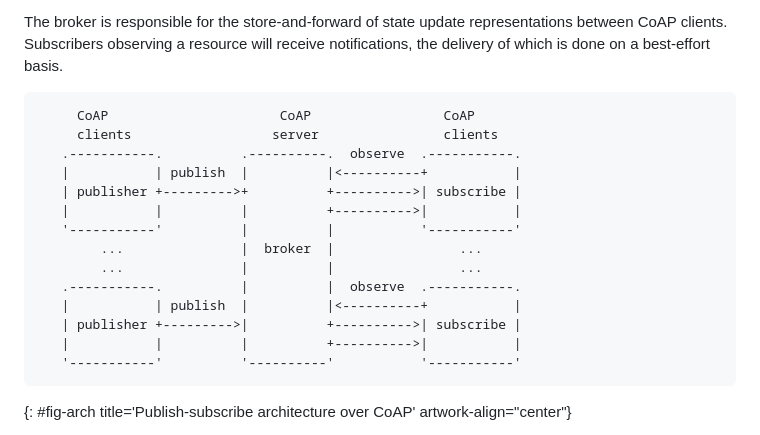
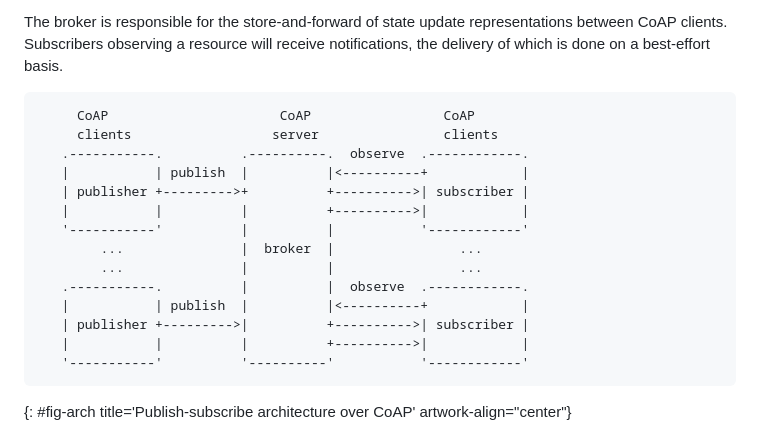
Before and after one commit to core-wg/coap-pubsub, a Markdown page: draft-ietf-core-coap-pubsub.md, the part around the change. Drawn GitHub-style.

Commit message:
image fix

```diff
--- a/draft-ietf-core-coap-pubsub.md
+++ b/draft-ietf-core-coap-pubsub.md
@@ -128,18 +128,18 @@ The broker is responsible for the store-and-forward of state update representati
 ~~~~ aasvg
      CoAP                      CoAP                 CoAP
      clients                  server                clients
-   .-----------.          .----------.  observe  .-----------.
-   |           | publish  |          |<----------+           |
-   | publisher +--------->+          +---------->| subscribe |
-   |           |          |          +---------->|           |
-   '-----------'          |          |           '-----------'
+   .-----------.          .----------.  observe  .------------.
+   |           | publish  |          |<----------+            |
+   | publisher +--------->+          +---------->| subscriber |
+   |           |          |          +---------->|            |
+   '-----------'          |          |           '------------'
         ...               |  broker  |                ...
         ...               |          |                ...
-   .-----------.          |          |  observe  .-----------.
-   |           | publish  |          |<----------+           |
-   | publisher +--------->|          +---------->| subscribe |
-   |           |          |          +---------->|           |
-   '-----------'          '----------'           '-----------'
+   .-----------.          |          |  observe  .------------.
+   |           | publish  |          |<----------+            |
+   | publisher +--------->|          +---------->| subscriber |
+   |           |          |          +---------->|            |
+   '-----------'          '----------'           '------------'
 ~~~~
 {: #fig-arch title='Publish-subscribe architecture over CoAP' artwork-align="center"}
 
```
